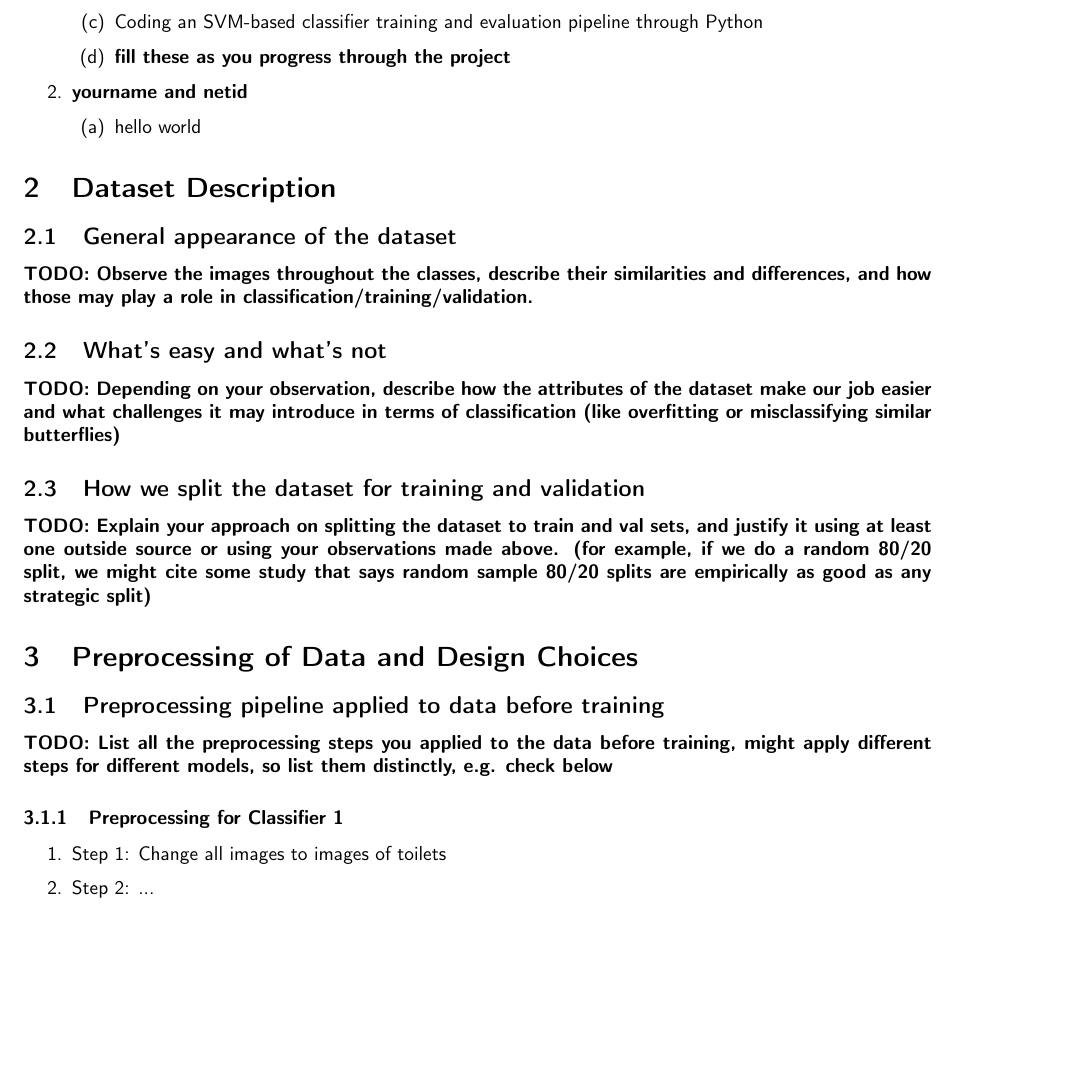
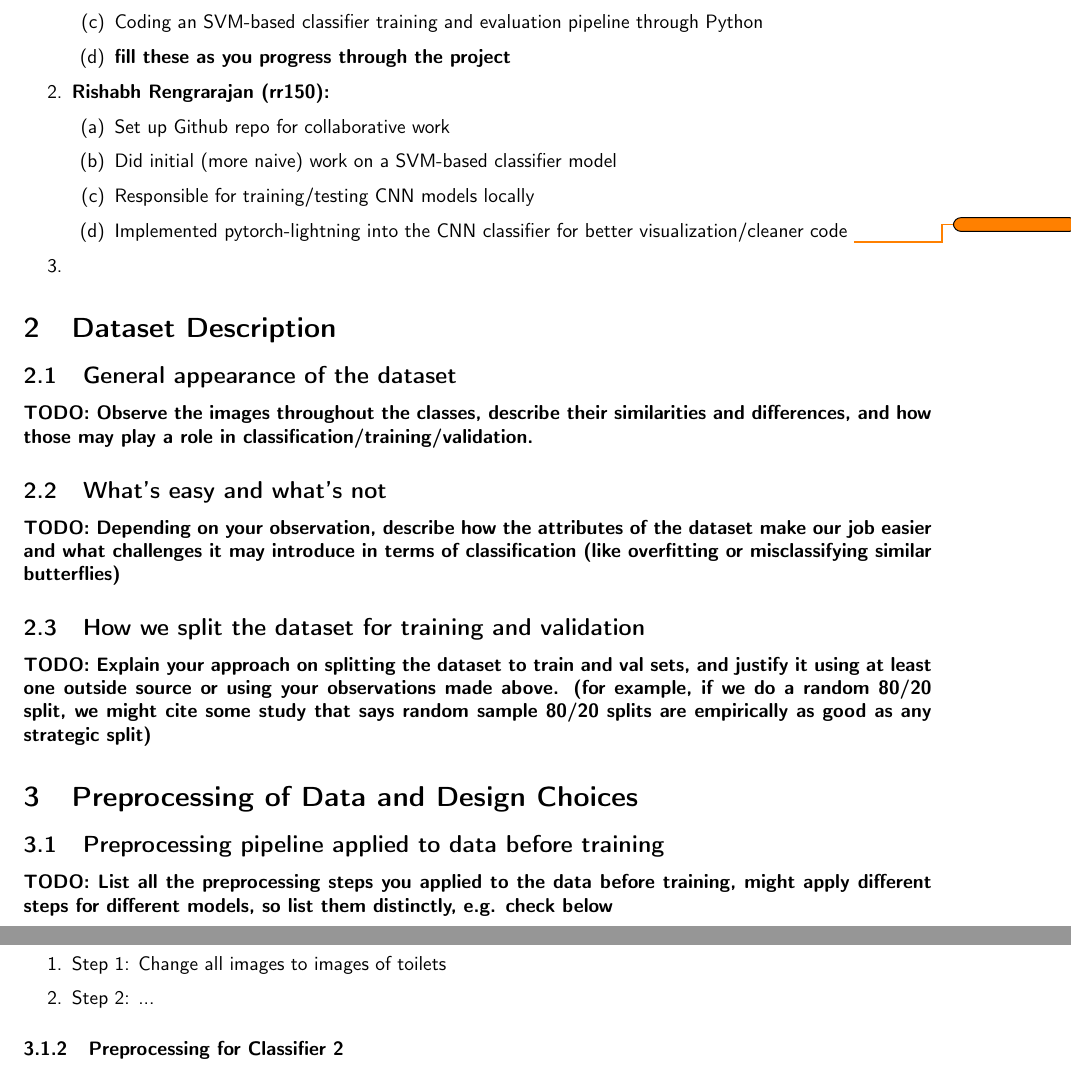
Before and after one commit to rishabhreng/ELEC378_FinalProject, a LaTeX document (final_report.tex): part of page 2 of 5 before the commit and two parts of pages 2 and 3 of 6 after it, the two joined at a grey line, cut so that both start at the same text, the shorter picture padded with empty space. Compiled offline with pdfLaTeX.

Commit message:
Updates from Overleaf

```diff
--- a/final_report.tex
+++ b/final_report.tex
@@ -50,7 +50,7 @@
 \renewcommand{\familydefault}{\sfdefault}
 
 \newcommand{\documentTitle}{Final Project Report}
-\newcommand{\documentAuthor}{Rishabh Rengarajan, Joao de Vana, Austin Yilmaz}
+\newcommand{\documentAuthor}{Rishabh Rengarajan, Joao de Lima Vana, Austin Yilmaz}
 \newcommand{\courseTitle}{ELEC 378 Spring 2026}
 
 \title{}
@@ -93,9 +93,13 @@ This report presents the challenges faced, how we overcame them, and our insight
         \item Coding an SVM-based classifier training and evaluation pipeline through Python
         \item \textbf{fill these as you progress through the project}
     \end{enumerate}
-    \item \textbf{yourname and netid}\begin{enumerate}
-        \item hello world
+    \item \textbf{Rishabh Rengrarajan (rr150):}\begin{enumerate}
+        \item Set up Github repo for collaborative work
+        \item Did initial (more naive) work on a SVM-based classifier model
+        \item Responsible for training/testing CNN models locally
+        \item Implemented pytorch-lightning into the CNN classifier for better visualization/cleaner code \todo{}
     \end{enumerate}
+    \item \textbf{}
 \end{enumerate}
 
 \section{Dataset Description}
```
Also changed, not shown: ELEC378FinalProject.pdf (deleted).
